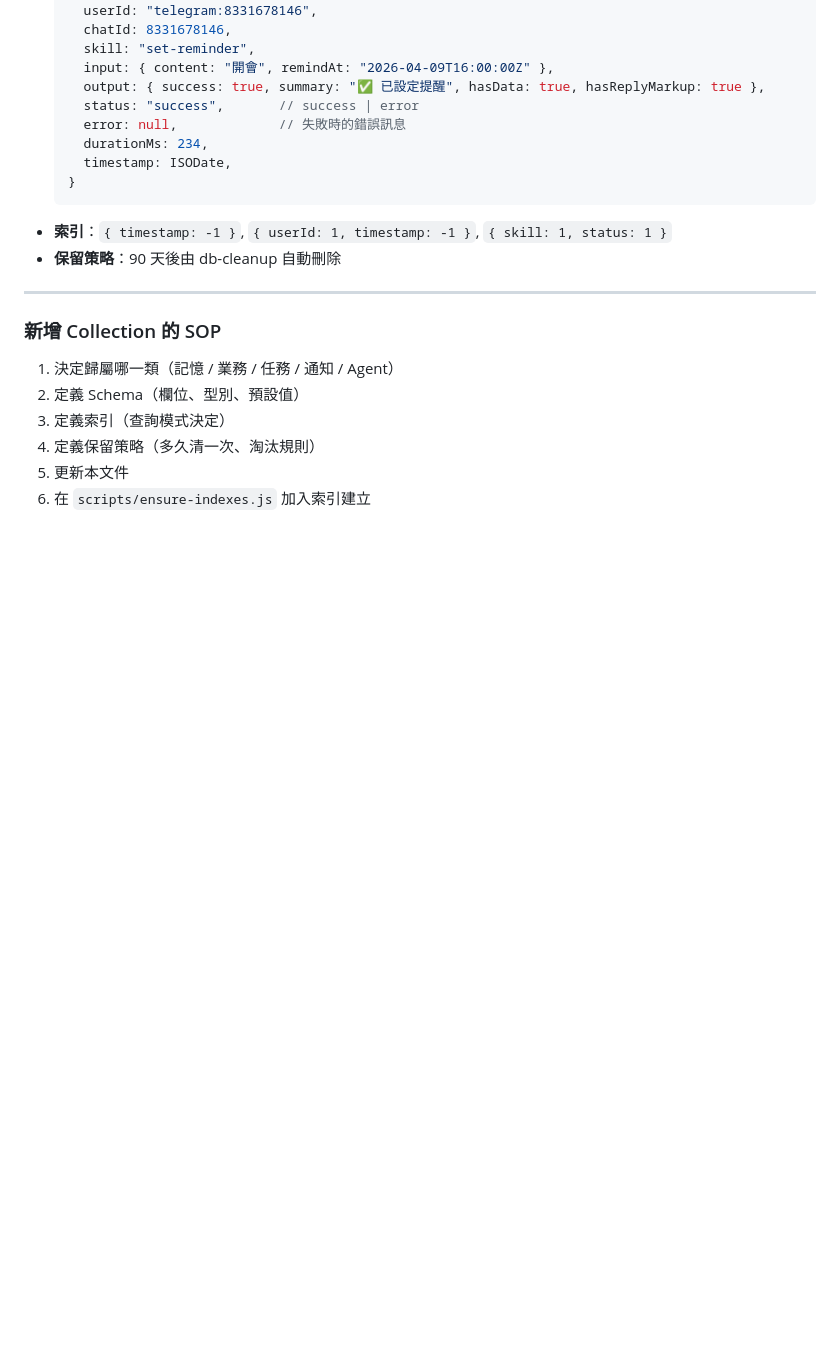
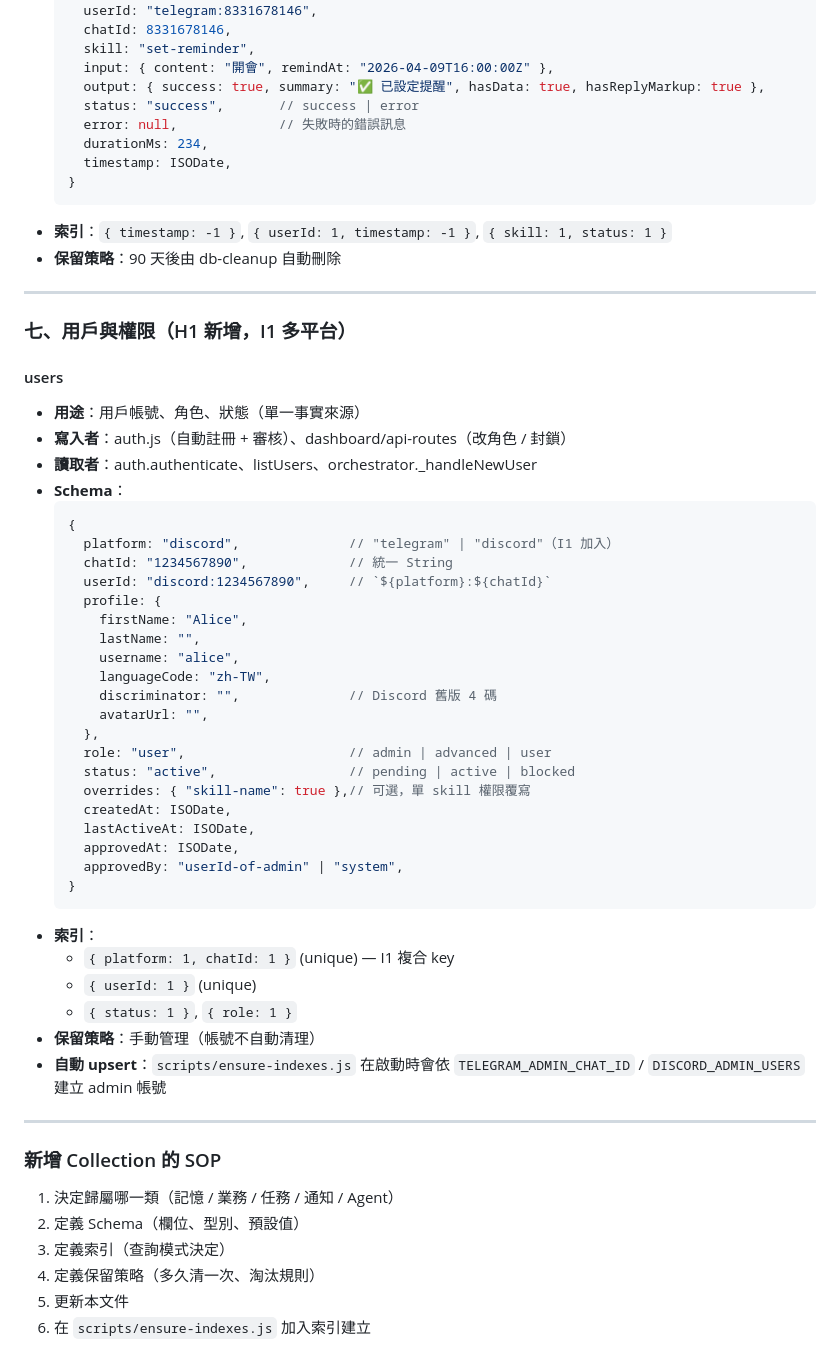
Before and after one commit to YCL0209/sui-yao-agent, a Markdown page: docs/mongodb-schema.md, the part around one of its changes. Drawn GitHub-style; blank space fills up the shorter version.

````diff
--- a/docs/mongodb-schema.md
+++ b/docs/mongodb-schema.md
@@ -238,6 +239,44 @@
 
 ---
 
+### 七、用戶與權限（H1 新增，I1 多平台）
+
+#### users
+- **用途**：用戶帳號、角色、狀態（單一事實來源）
+- **寫入者**：auth.js（自動註冊 + 審核）、dashboard/api-routes（改角色 / 封鎖）
+- **讀取者**：auth.authenticate、listUsers、orchestrator._handleNewUser
+- **Schema**：
+  ```javascript
+  {
+    platform: "discord",              // "telegram" | "discord"（I1 加入）
+    chatId: "1234567890",             // 統一 String
+    userId: "discord:1234567890",     // `${platform}:${chatId}`
+    profile: {
+      firstName: "Alice",
+      lastName: "",
+      username: "alice",
+      languageCode: "zh-TW",
+      discriminator: "",              // Discord 舊版 4 碼
+      avatarUrl: "",
+    },
+    role: "user",                     // admin | advanced | user
+    status: "active",                 // pending | active | blocked
+    overrides: { "skill-name": true },// 可選，單 skill 權限覆寫
+    createdAt: ISODate,
+    lastActiveAt: ISODate,
+    approvedAt: ISODate,
+    approvedBy: "userId-of-admin" | "system",
+  }
+  ```
+- **索引**：
+  - `{ platform: 1, chatId: 1 }` (unique) — I1 複合 key
+  - `{ userId: 1 }` (unique)
+  - `{ status: 1 }`, `{ role: 1 }`
+- **保留策略**：手動管理（帳號不自動清理）
+- **自動 upsert**：`scripts/ensure-indexes.js` 在啟動時會依 `TELEGRAM_ADMIN_CHAT_ID` / `DISCORD_ADMIN_USERS` 建立 admin 帳號
+
+---
+
 ### 新增 Collection 的 SOP
 
 1. 決定歸屬哪一類（記憶 / 業務 / 任務 / 通知 / Agent）
````
Also changed, not shown: other parts of docs/mongodb-schema.md (+7 -6 lines), 開發資料md/stage-i1-discord-adapter.md (added, +50 -0 lines).
